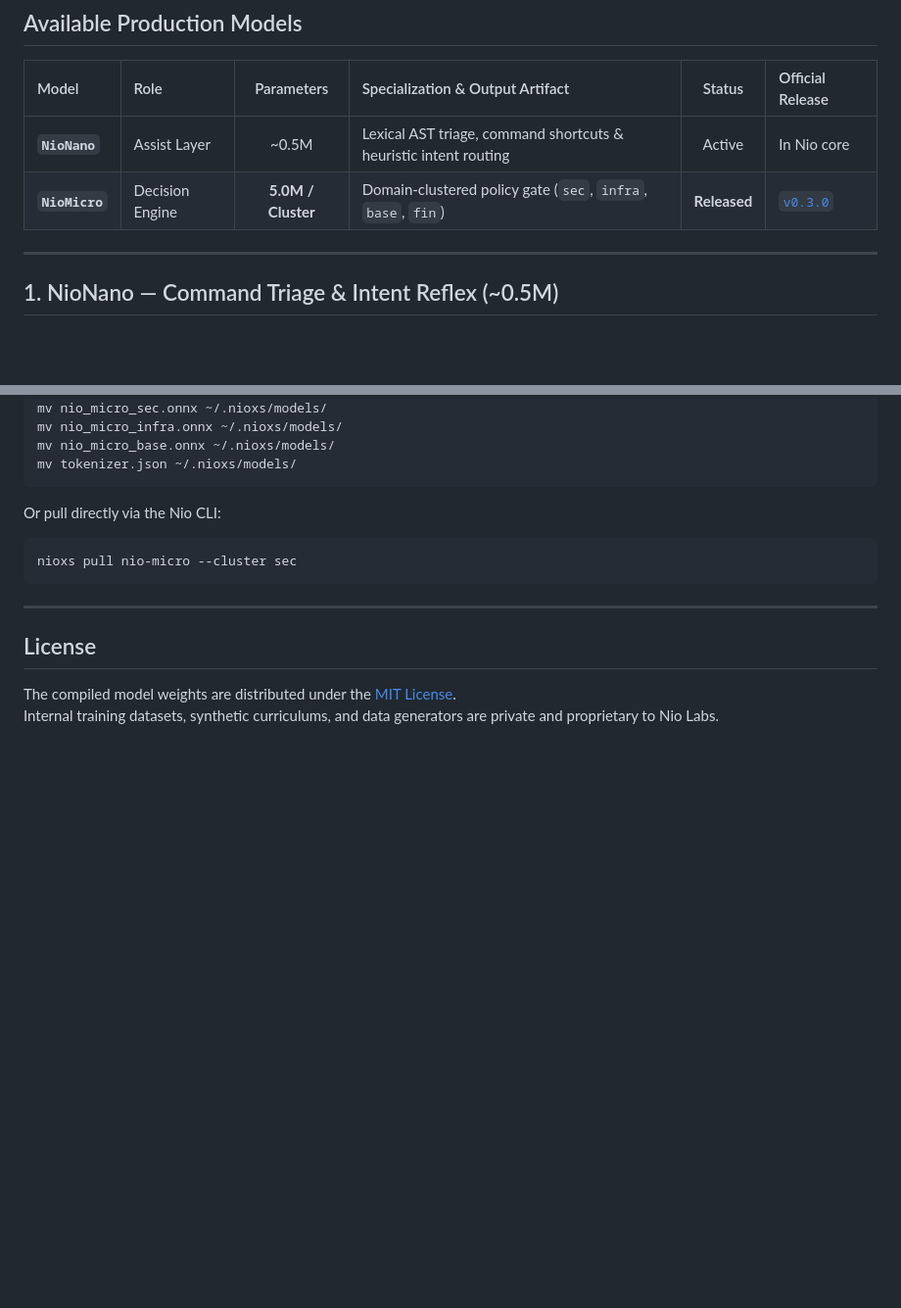
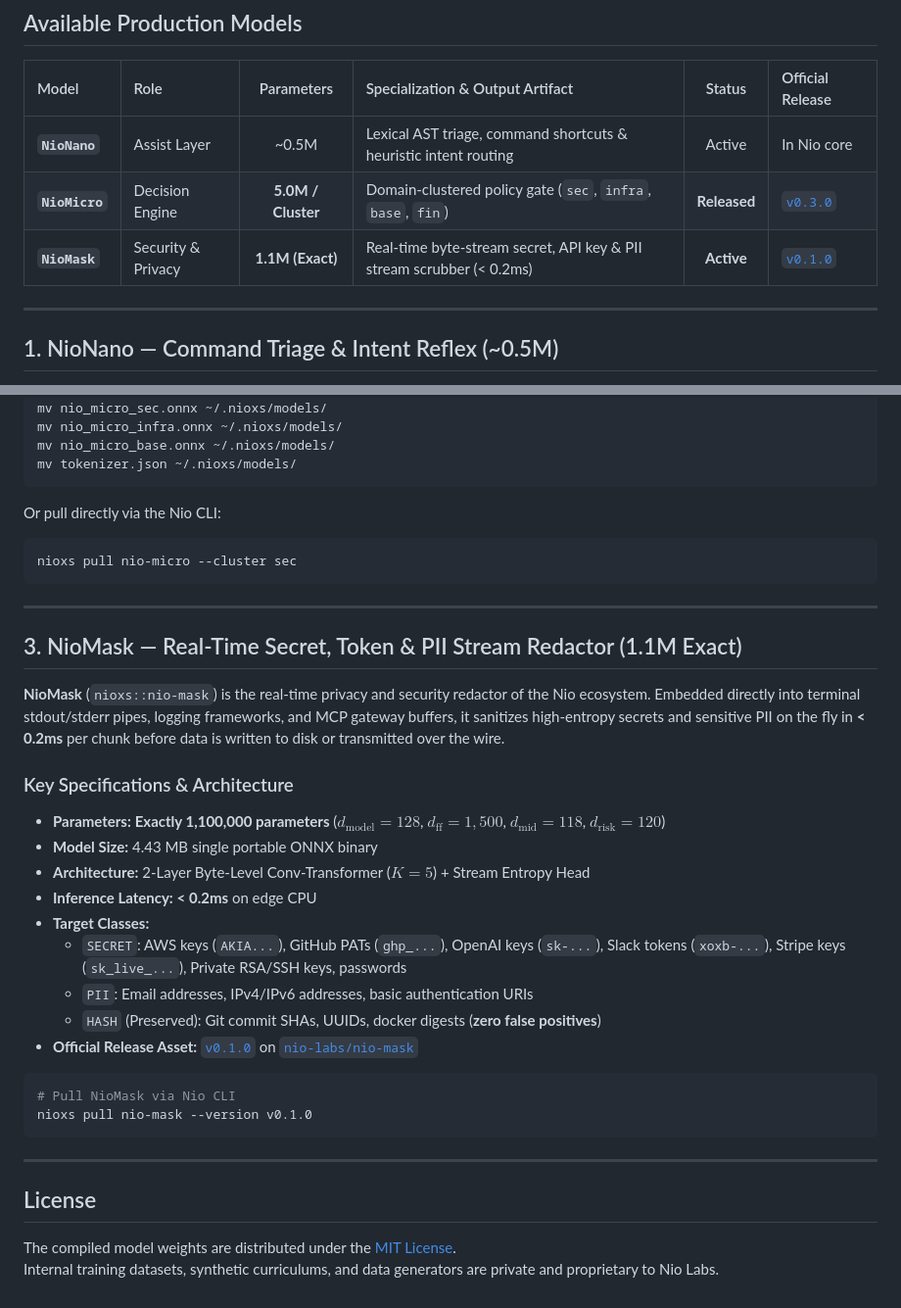
Before and after one commit to nio-labs/nio-xs-models, a Markdown page: README.md, 2 parts joined by grey strips. Shown at 98% size. Rendered like a GitHub page; blank space fills up the shorter version.

Commit message:
docs: add NioMask (1.1M Exact) to official model registry

````diff
--- a/README.md
+++ b/README.md
@@ -58,7 +58,7 @@ The **MicroLM methodology** represents a fundamental departure: instead of relyi
 | :--- | :--- | :---: | :--- | :---: | :--- |
 | **`NioNano`** | Assist Layer | ~0.5M | Lexical AST triage, command shortcuts & heuristic intent routing | Active | In Nio core |
 | **`NioMicro`**| Decision Engine | **5.0M / Cluster** | Domain-clustered policy gate (`sec`, `infra`, `base`, `fin`) | **Released** | [`v0.3.0`](https://github.com/nio-labs/nio-micro/releases/tag/v0.3.0) |
-
+| **`NioMask`** | Security & Privacy | **1.1M (Exact)** | Real-time byte-stream secret, API key & PII stream scrubber (< 0.2ms) | **Active** | [`v0.1.0`](https://github.com/nio-labs/nio-mask/releases/tag/v0.1.0) |
 
 ---
 
@@ -203,6 +203,28 @@ nioxs pull nio-micro --cluster sec
 
 ---
 
+## 3. NioMask — Real-Time Secret, Token & PII Stream Redactor (1.1M Exact)
+
+**NioMask** (`nioxs::nio-mask`) is the real-time privacy and security redactor of the Nio ecosystem. Embedded directly into terminal stdout/stderr pipes, logging frameworks, and MCP gateway buffers, it sanitizes high-entropy secrets and sensitive PII on the fly in **< 0.2ms** per chunk before data is written to disk or transmitted over the wire.
+
+### Key Specifications & Architecture
+* **Parameters:** **Exactly 1,100,000 parameters** ($d_{\text{model}} = 128$, $d_{\text{ff}} = 1,500$, $d_{\text{mid}} = 118$, $d_{\text{risk}} = 120$)
+* **Model Size:** 4.43 MB single portable ONNX binary
+* **Architecture:** 2-Layer Byte-Level Conv-Transformer ($K=5$) + Stream Entropy Head
+* **Inference Latency:** **< 0.2ms** on edge CPU
+* **Target Classes:**
+  * `SECRET`: AWS keys (`AKIA...`), GitHub PATs (`ghp_...`), OpenAI keys (`sk-...`), Slack tokens (`xoxb-...`), Stripe keys (`sk_live_...`), Private RSA/SSH keys, passwords
+  * `PII`: Email addresses, IPv4/IPv6 addresses, basic authentication URIs
+  * `HASH` (Preserved): Git commit SHAs, UUIDs, docker digests (**zero false positives**)
+* **Official Release Asset:** [`v0.1.0`](https://github.com/nio-labs/nio-mask/releases/tag/v0.1.0) on [`nio-labs/nio-mask`](https://github.com/nio-labs/nio-mask)
+
+```bash
+# Pull NioMask via Nio CLI
+nioxs pull nio-mask --version v0.1.0
+```
+
+---
+
 ## License
 
 The compiled model weights are distributed under the [MIT License](LICENSE).
````
